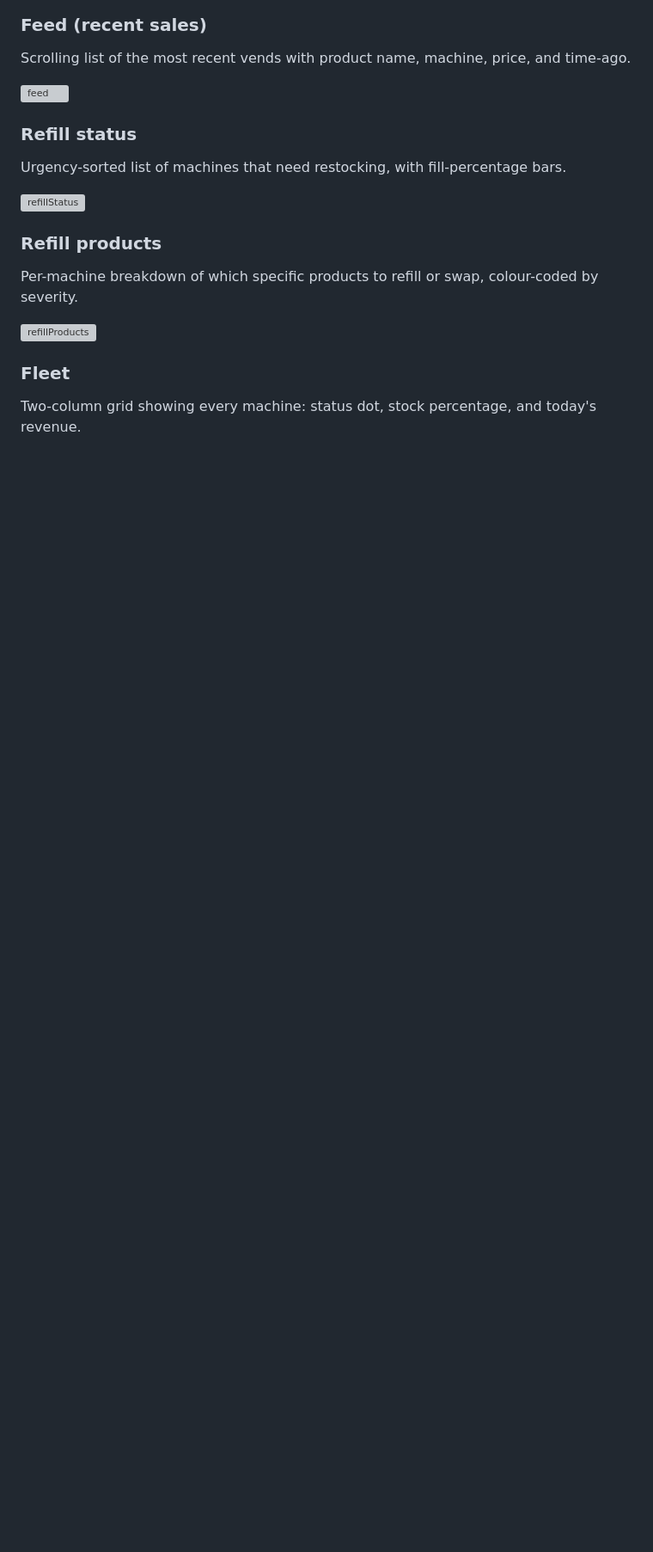
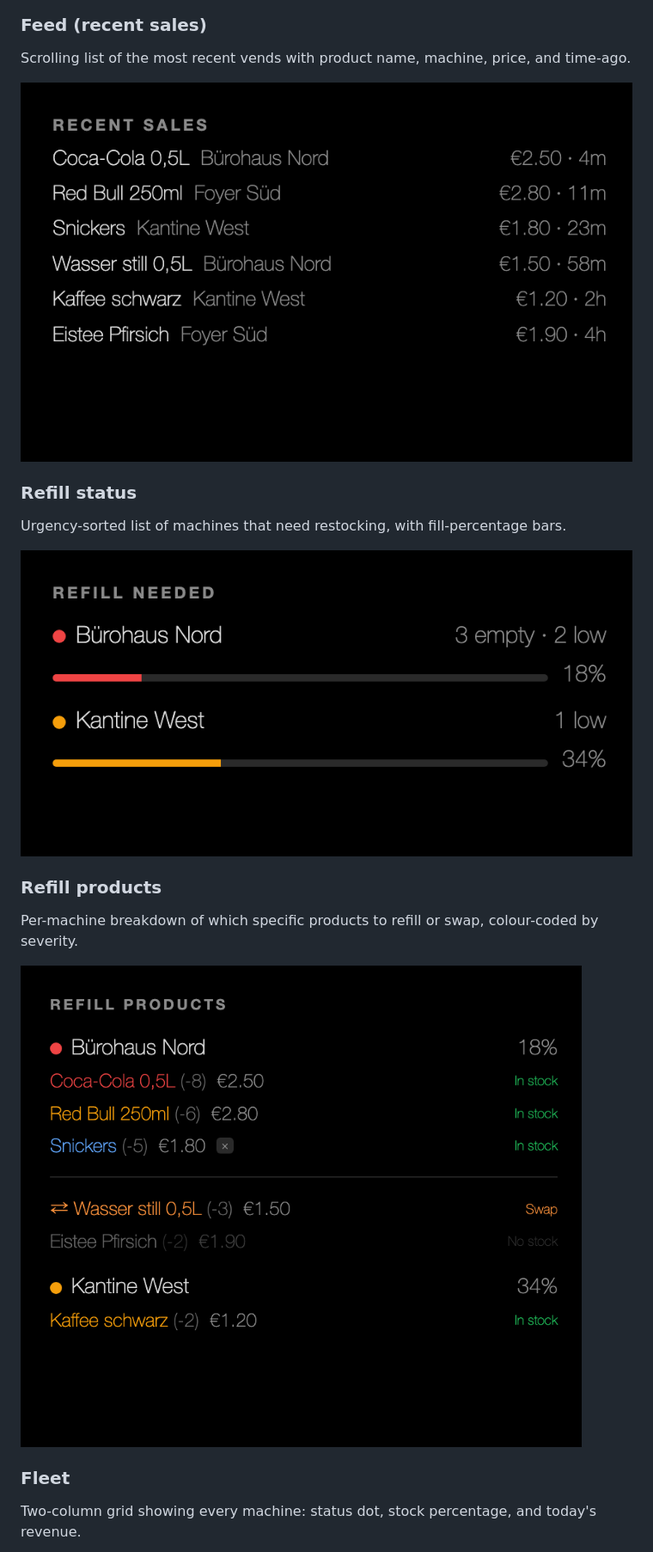
Before and after one commit to lucienkerl/MMM-VMflow, a Markdown page: README.md, the part around one of its changes. Shown at 86% size. Drawn GitHub-style; blank space fills up the shorter version; grey boxes are pictures that could not be loaded.

```diff
--- a/README.md
+++ b/README.md
@@ -34,17 +36,17 @@ Revenue KPIs only, plus "Top product today". Clean and compact for a corner posi
 ### Feed (recent sales)
 Scrolling list of the most recent vends with product name, machine, price, and time-ago.
 
-![feed](screenshots/feed.png)
+![feed](screenshots/en/feed.png)
 
 ### Refill status
 Urgency-sorted list of machines that need restocking, with fill-percentage bars.
 
-![refillStatus](screenshots/refillStatus.png)
+![refillStatus](screenshots/en/refillStatus.png)
 
 ### Refill products
 Per-machine breakdown of which specific products to refill or swap, colour-coded by severity.
 
-![refillProducts](screenshots/refillProducts.png)
+![refillProducts](screenshots/en/refillProducts.png)
 
 ### Fleet
 Two-column grid showing every machine: status dot, stock percentage, and today's revenue.
```
Also changed, not shown: other parts of README.md (+20 -14 lines), README.de.md (added, +372 -0 lines).
